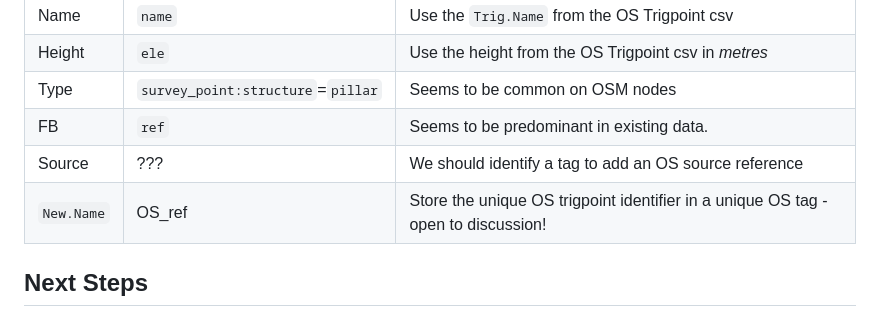
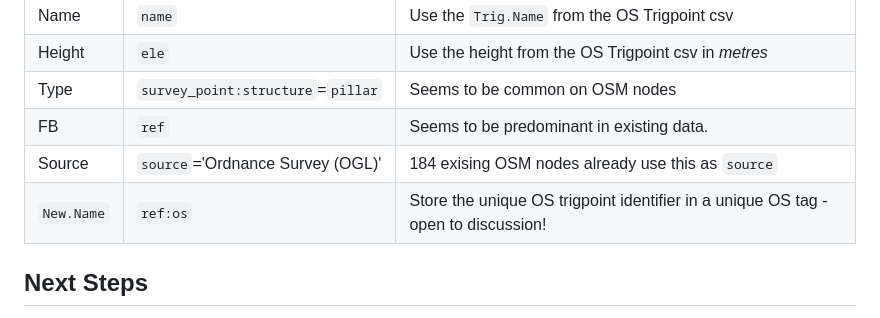
Before and after one commit to grahamwhaley/OSM_UK_trigpoints, a Markdown page: README.md, the part around the change. GitHub-like rendering.

Commit message:
README: minor tag updates
Fill out a couple of the tag fields a bit more now we have more clarity

(and, I'm trying to un-stick the map web deploy actions on github...)

Signed-off-by: Graham Whaley <graham.whaley@gmail.com>

```diff
--- a/README.md
+++ b/README.md
@@ -573,8 +573,8 @@ OSM nodes...
 | Height | `ele` | Use the height from the OS Trigpoint csv in *metres* |
 | Type | `survey_point:structure`=`pillar` | Seems to be common on OSM nodes |
 | FB   | `ref` | Seems to be predominant in existing data. |
-| Source | ??? | We should identify a tag to add an OS source reference |
-| `New.Name` | OS_ref | Store the unique OS trigpoint identifier in a unique OS tag - open to discussion! |
+| Source | `source`='Ordnance Survey (OGL)' | 184 exising OSM nodes already use this as `source` |
+| `New.Name` | `ref:os` | Store the unique OS trigpoint identifier in a unique OS tag - open to discussion! |
 
 ## Next Steps
 
```
